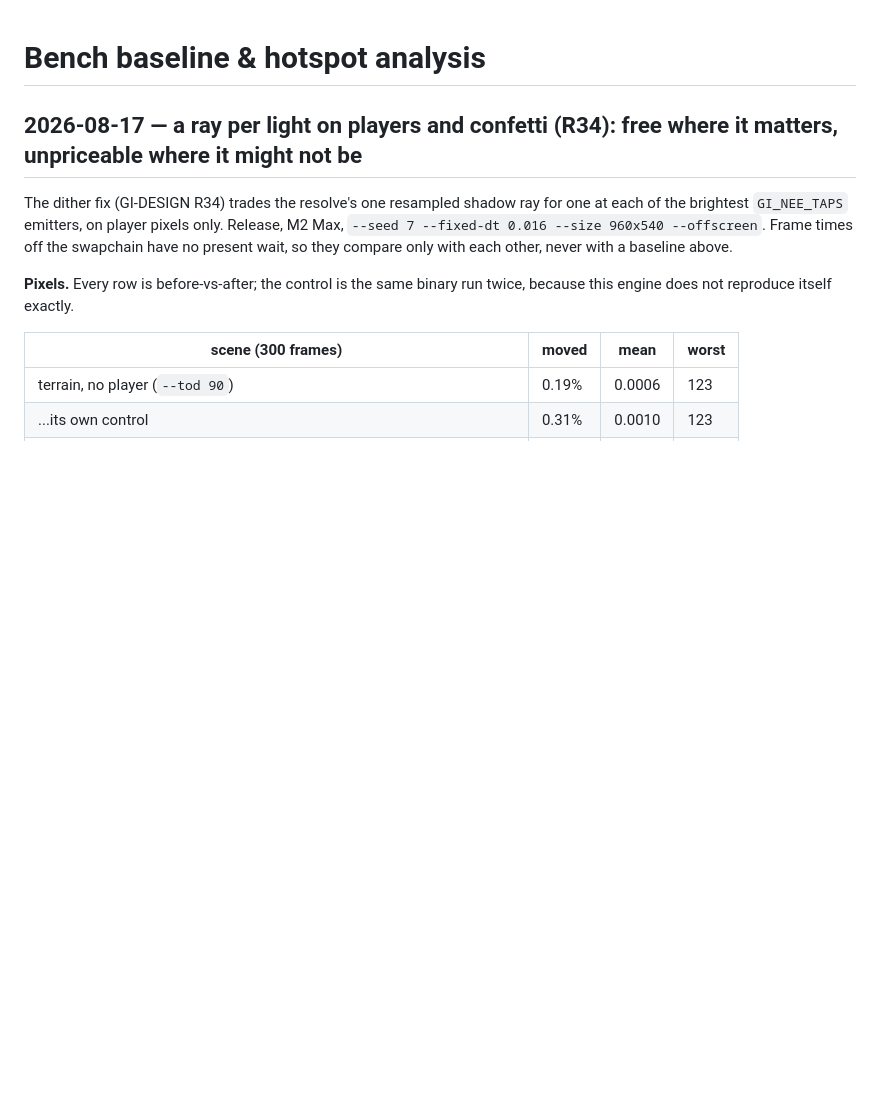
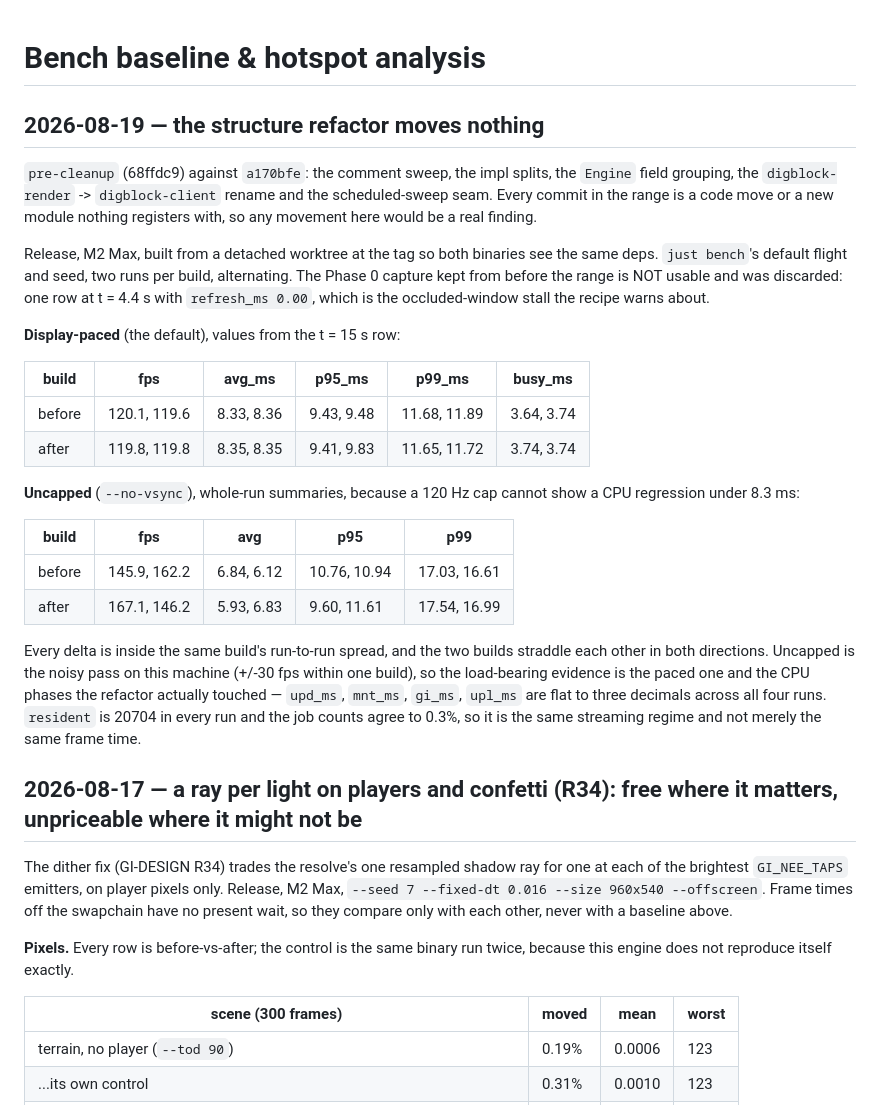
Before and after one commit to Zaneris/digblock-rs, a Markdown page: BENCH.md, the part around the change. Rendered like a GitHub page; blank space fills up the shorter version.

Commit message:
docs(bench): the structure refactor moves nothing
pre-cleanup against HEAD, two runs each, paced and uncapped. Every
delta is inside the same build's run-to-run spread and the two builds
straddle each other; `upd_ms`, `mnt_ms`, `gi_ms` and `upl_ms` — the
phases the refactor touched — are flat to three decimals.

The Phase 0 capture is discarded rather than compared against: one row
at t = 4.4 s with refresh_ms 0.00, which is the occluded-window stall
the recipe warns about.

Co-Authored-By: Claude Opus 5 (1M context) <noreply@anthropic.com>
Claude-Session: https://claude.ai/code/session_01LgBN5Kdqd3wfaSv9Ki5sJK

```diff
--- a/BENCH.md
+++ b/BENCH.md
@@ -1,4 +1,34 @@
 # Bench baseline & hotspot analysis
+
+## 2026-08-19 — the structure refactor moves nothing
+
+`pre-cleanup` (68ffdc9) against `a170bfe`: the comment sweep, the impl splits, the `Engine` field grouping, the
+`digblock-render` -> `digblock-client` rename and the scheduled-sweep seam. Every commit in the range is a code move or
+a new module nothing registers with, so any movement here would be a real finding.
+
+Release, M2 Max, built from a detached worktree at the tag so both binaries see the same deps. `just bench`'s default
+flight and seed, two runs per build, alternating. The Phase 0 capture kept from before the range is NOT usable and was
+discarded: one row at t = 4.4 s with `refresh_ms 0.00`, which is the occluded-window stall the recipe warns about.
+
+**Display-paced** (the default), values from the t = 15 s row:
+
+| build  | fps          | avg_ms     | p95_ms     | p99_ms       | busy_ms    |
+| ------ | ------------ | ---------- | ---------- | ------------ | ---------- |
+| before | 120.1, 119.6 | 8.33, 8.36 | 9.43, 9.48 | 11.68, 11.89 | 3.64, 3.74 |
+| after  | 119.8, 119.8 | 8.35, 8.35 | 9.41, 9.83 | 11.65, 11.72 | 3.74, 3.74 |
+
+**Uncapped** (`--no-vsync`), whole-run summaries, because a 120 Hz cap cannot show a CPU regression under 8.3 ms:
+
+| build  | fps          | avg        | p95          | p99          |
+| ------ | ------------ | ---------- | ------------ | ------------ |
+| before | 145.9, 162.2 | 6.84, 6.12 | 10.76, 10.94 | 17.03, 16.61 |
+| after  | 167.1, 146.2 | 5.93, 6.83 | 9.60, 11.61  | 17.54, 16.99 |
+
+Every delta is inside the same build's run-to-run spread, and the two builds straddle each other in both directions.
+Uncapped is the noisy pass on this machine (+/-30 fps within one build), so the load-bearing evidence is the paced one
+and the CPU phases the refactor actually touched — `upd_ms`, `mnt_ms`, `gi_ms`, `upl_ms` are flat to three decimals
+across all four runs. `resident` is 20704 in every run and the job counts agree to 0.3%, so it is the same streaming
+regime and not merely the same frame time.
 
 ## 2026-08-17 — a ray per light on players and confetti (R34): free where it matters, unpriceable where it might not be
 
```
